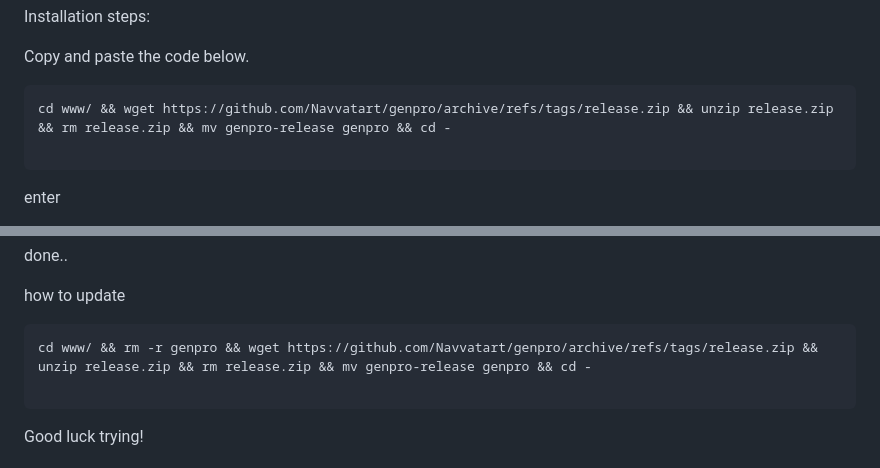
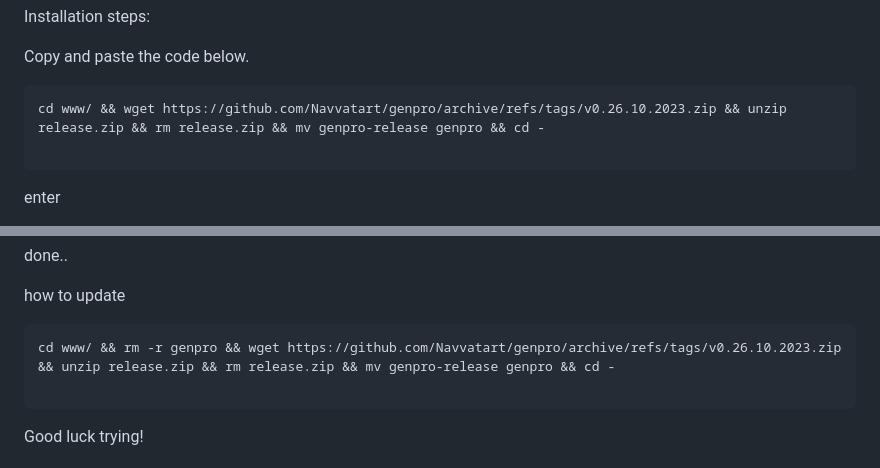
Before and after one commit to Navvatart/genpro, a Markdown page: README.md, 2 parts joined by grey strips. GitHub-like rendering.

````diff
--- a/README.md
+++ b/README.md
@@ -86,7 +86,7 @@ Installation steps:
 Copy and paste the code below.
 
 ```
-cd www/ && wget https://github.com/Navvatart/genpro/archive/refs/tags/release.zip && unzip release.zip && rm release.zip && mv genpro-release genpro && cd -
+cd www/ && wget https://github.com/Navvatart/genpro/archive/refs/tags/v0.26.10.2023.zip && unzip release.zip && rm release.zip && mv genpro-release genpro && cd -
 
 ```
 enter
@@ -107,7 +107,7 @@ done..
 
 how to  update
 ```
-cd www/ && rm -r genpro && wget https://github.com/Navvatart/genpro/archive/refs/tags/release.zip && unzip release.zip && rm release.zip && mv genpro-release genpro && cd -
+cd www/ && rm -r genpro && wget https://github.com/Navvatart/genpro/archive/refs/tags/v0.26.10.2023.zip && unzip release.zip && rm release.zip && mv genpro-release genpro && cd -
 
 ```
 Good luck trying!
````
